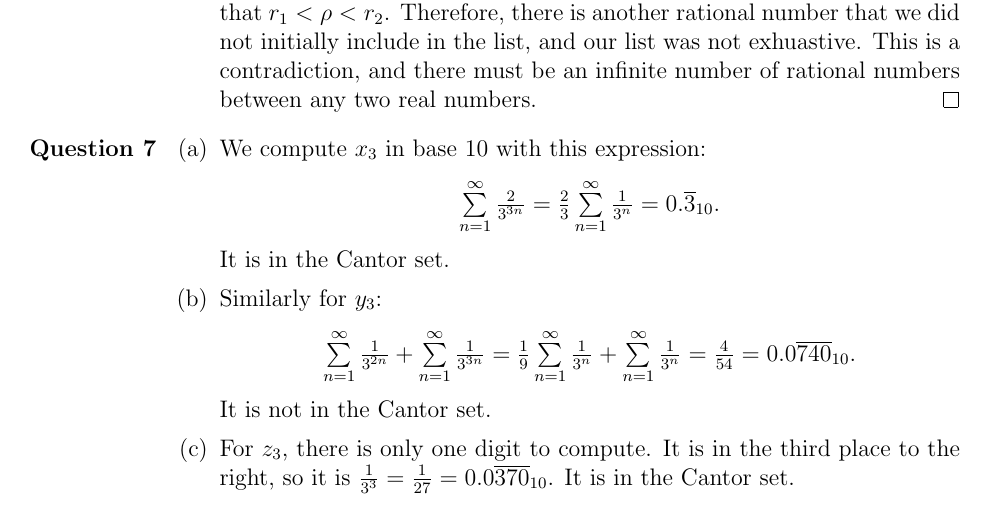
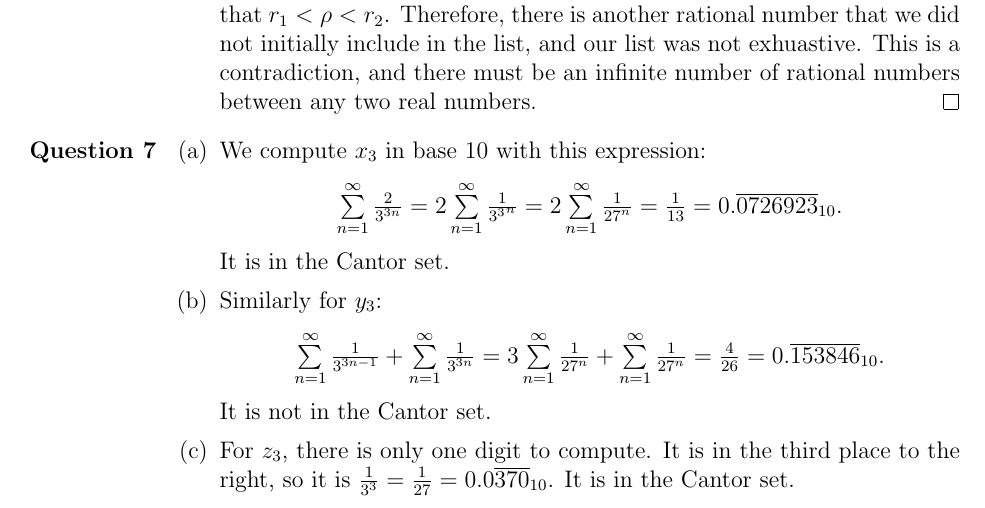
Before and after one commit to semanticss/homework, a LaTeX problem sheet (homework_8/homework_8.tex): part of page 3 of 3, cut so that both start at the same text. Compiled offline with pdfLaTeX.

Commit message:
hw8 actually done

```diff
--- a/homework_8/homework_8.tex
+++ b/homework_8/homework_8.tex
@@ -88,10 +88,10 @@
 \item
     \begin{itemize}
         \item[(a)] We compute $x_3$ in base 10 with this expression: \begin{center}
-            $\sum\limits_{n=1}^{\infty}\frac{2}{3^{3n}}=\frac{2}{3}\sum\limits_{n=1}^{\infty}\frac{1}{3^n}=0.\overline{3}_{10}$.
+            $\sum\limits_{n=1}^{\infty}\frac{2}{3^{3n}}=2\sum\limits_{n=1}^{\infty}\frac{1}{{3^3}^n}=2\sum\limits_{n=1}^{\infty}\frac{1}{{27}^n}=\frac{1}{13}=0.\overline{0726923}_{10}$.
         \end{center} It is in the Cantor set.
         \item[(b)] Similarly for $y_3$:\begin{center}
-            $\sum\limits_{n=1}^{\infty}\frac{1}{3^{2n}}+\sum\limits_{n=1}^{\infty}\frac{1}{3^{3n}}=\frac{1}{9}\sum\limits_{n=1}^{\infty}\frac{1}{3^n}+\sum\limits_{n=1}^{\infty}\frac{1}{3^n}=\frac{4}{54}=0.0\overline{740}_{10}$.
+            $\sum\limits_{n=1}^{\infty}\frac{1}{3^{3n-1}}+\sum\limits_{n=1}^{\infty}\frac{1}{3^{3n}}=3\sum\limits_{n=1}^{\infty}\frac{1}{27^n}+\sum\limits_{n=1}^{\infty}\frac{1}{27^n}=\frac{4}{26}=0.\overline{153846}_{10}$.
         \end{center} It is not in the Cantor set.
         \item[(c)] For $z_3$, there is only one digit to compute. It is in the third place to the right, so it is $\frac{1}{3^3}=\frac{1}{27}=0.0\overline{370}_{10}$. It is in the Cantor set.
     \end{itemize}
```
Also changed, not shown: homework_8/homework_8.pdf.
